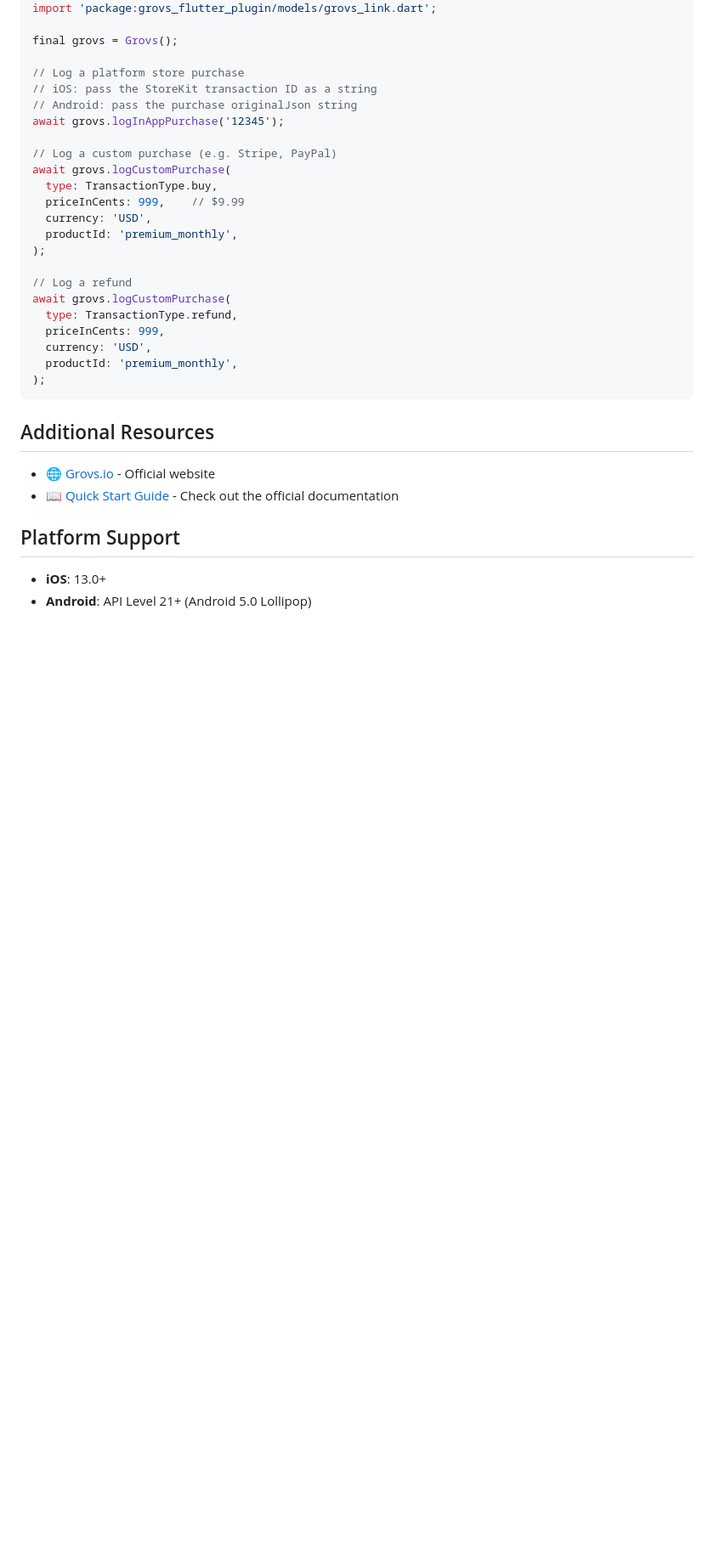
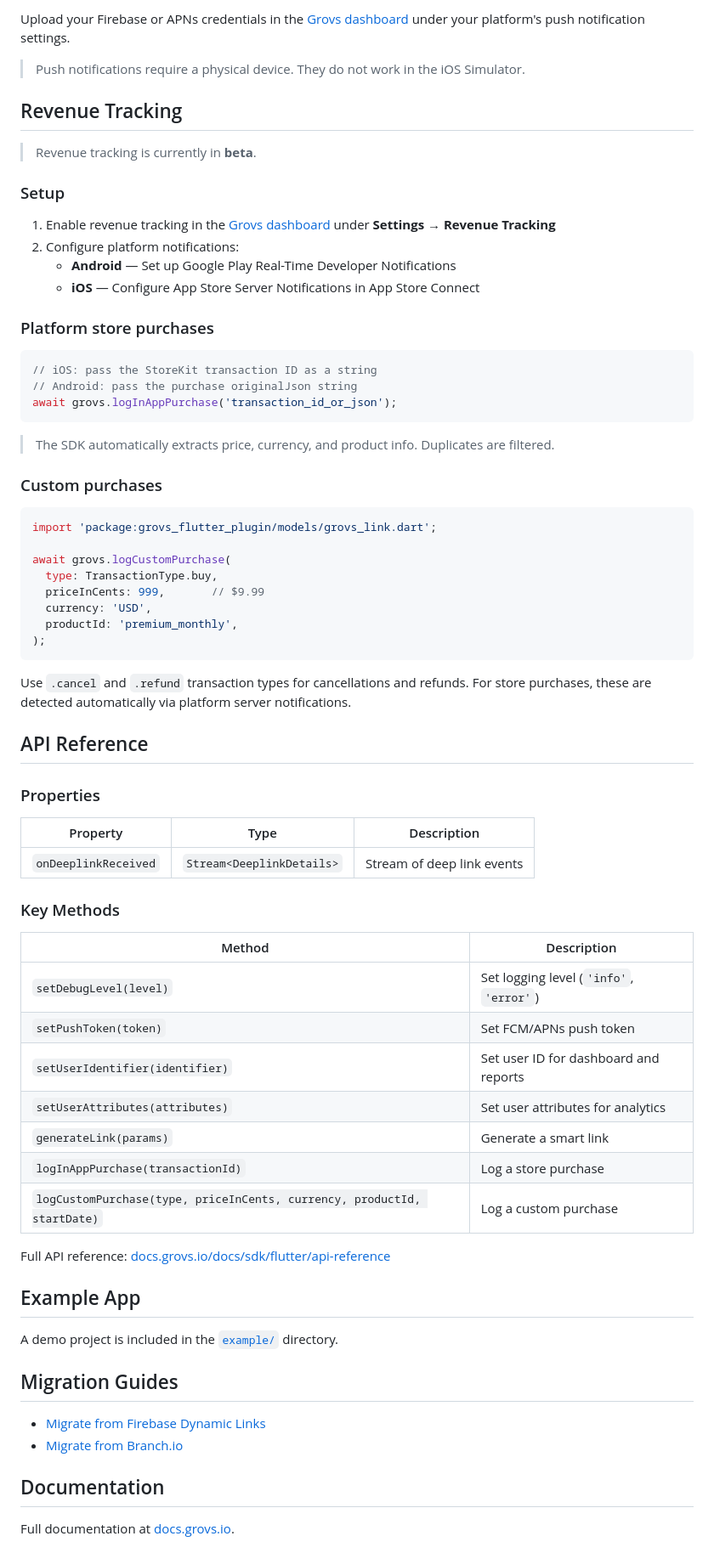
Before and after one commit to grovs-io/grovs-flutter, a Markdown page: README.md, the part around one of its changes. Shown at 85% size. Rendered like a GitHub page; blank space fills up the shorter version.

````diff
--- a/README.md
+++ b/README.md
@@ -232,35 +291,75 @@ import 'package:grovs_flutter_plugin/grovs.dart';
+Upload your Firebase or APNs credentials in the [Grovs dashboard](https://app.grovs.io) under your platform's push notification settings.
+
+> Push notifications require a physical device. They do not work in the iOS Simulator.
+
+## Revenue Tracking
+
+> Revenue tracking is currently in **beta**.
+
+### Setup
+
+1. Enable revenue tracking in the [Grovs dashboard](https://app.grovs.io) under **Settings → Revenue Tracking**
+2. Configure platform notifications:
+   - **Android** — Set up Google Play Real-Time Developer Notifications
+   - **iOS** — Configure App Store Server Notifications in App Store Connect
+
+### Platform store purchases
+
+```dart
+// iOS: pass the StoreKit transaction ID as a string
+// Android: pass the purchase originalJson string
+await grovs.logInAppPurchase('transaction_id_or_json');
+```
+
+> The SDK automatically extracts price, currency, and product info. Duplicates are filtered.
+
+### Custom purchases
+
+```dart
 import 'package:grovs_flutter_plugin/models/grovs_link.dart';
 
-final grovs = Grovs();
-
-// Log a platform store purchase
-// iOS: pass the StoreKit transaction ID as a string
-// Android: pass the purchase originalJson string
-await grovs.logInAppPurchase('12345');
-
-// Log a custom purchase (e.g. Stripe, PayPal)
 await grovs.logCustomPurchase(
   type: TransactionType.buy,
-  priceInCents: 999,    // $9.99
-  currency: 'USD',
-  productId: 'premium_monthly',
-);
-
-// Log a refund
-await grovs.logCustomPurchase(
-  type: TransactionType.refund,
-  priceInCents: 999,
+  priceInCents: 999,       // $9.99
   currency: 'USD',
   productId: 'premium_monthly',
 );
 ```
 
-## Additional Resources
+Use `.cancel` and `.refund` transaction types for cancellations and refunds. For store purchases, these are detected automatically via platform server notifications.
 
-- 🌐 [Grovs.io](https://grovs.io) - Official website
-- 📖 [Quick Start Guide](https://docs.grovs.io/s/docs) - Check out the official documentation
+## API Reference
 
-## Platform Support
+### Properties
 
-- **iOS**: 13.0+
-- **Android**: API Level 21+ (Android 5.0 Lollipop)
+| Property | Type | Description |
+|---|---|---|
+| `onDeeplinkReceived` | `Stream<DeeplinkDetails>` | Stream of deep link events |
+
+### Key Methods
+
+| Method | Description |
+|---|---|
+| `setDebugLevel(level)` | Set logging level (`'info'`, `'error'`) |
+| `setPushToken(token)` | Set FCM/APNs push token |
+| `setUserIdentifier(identifier)` | Set user ID for dashboard and reports |
+| `setUserAttributes(attributes)` | Set user attributes for analytics |
+| `generateLink(params)` | Generate a smart link |
+| `logInAppPurchase(transactionId)` | Log a store purchase |
+| `logCustomPurchase(type, priceInCents, currency, productId, startDate)` | Log a custom purchase |
+
+Full API reference: [docs.grovs.io/docs/sdk/flutter/api-reference](https://docs.grovs.io/docs/sdk/flutter/api-reference)
+
+## Example App
+
+A demo project is included in the [`example/`](example/) directory.
+
+## Migration Guides
+
+- [Migrate from Firebase Dynamic Links](https://docs.grovs.io/docs/migration-guides/firebase-dynamic-links/android)
+- [Migrate from Branch.io](https://docs.grovs.io/docs/migration-guides/branch-io/android)
+
+## Documentation
+
+Full documentation at [docs.grovs.io](https://docs.grovs.io).
+
````
Also changed, not shown: other parts of README.md (+166 -110 lines).
